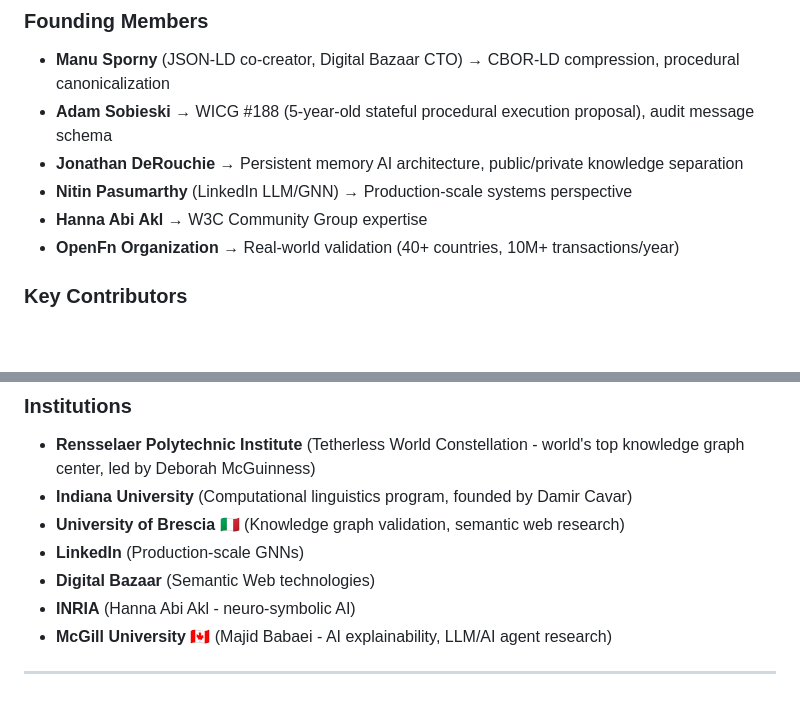
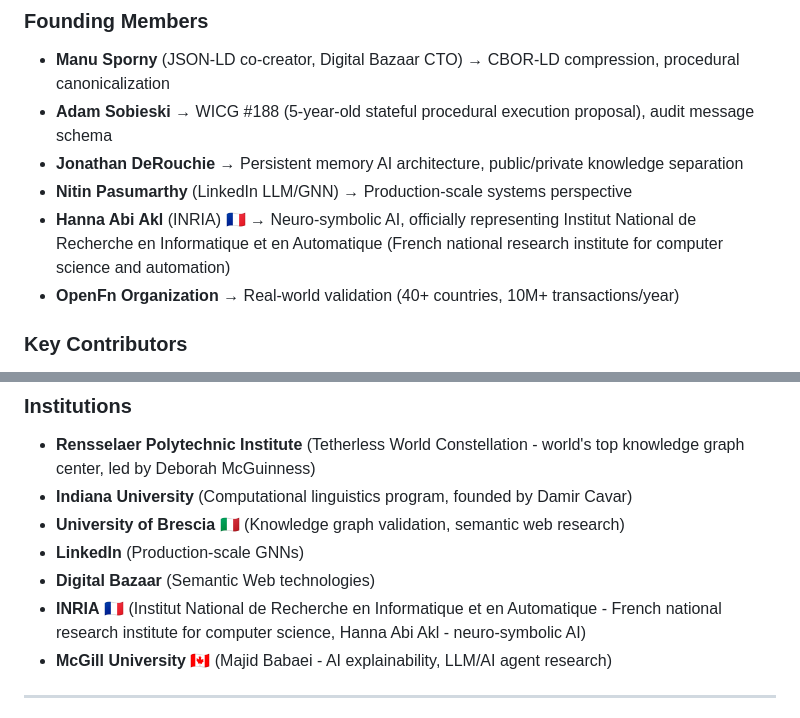
Before and after one commit to w3c-cg/pm-kr, a Markdown page: README.md, 2 parts joined by grey strips. Rendered like a GitHub page; blank space fills up the shorter version.

Commit message:
docs: update Hanna Abi Akl with official INRIA affiliation
Updated Founding Members section:
- Added INRIA 🇫🇷 (Institut National de Recherche en Informatique
  et en Automatique) official affiliation
- Specified neuro-symbolic AI expertise
- Noted official institutional representation

Updated Institutions section:
- Expanded INRIA description (French national research institute
  for computer science)
- Emphasized national-level backing

Significance:
- French government-backed research institution
- Top-tier European CS research (equivalent to DARPA, Max Planck)
- €300M+ annual research budget
- 200+ research teams across France
- Neuro-symbolic AI = perfect alignment with PM-KR
- Official confirmation: 2026-02-23 20:59 UTC

PM-KR now has institutional backing from:
🇺🇸 RPI/Tetherless World, Indiana U, LinkedIn, Digital Bazaar
🇫🇷 INRIA (French national research)
🇮🇹 University of Brescia
🇨🇦 McGill University

Co-Authored-By: Claude Sonnet 4.5 <noreply@anthropic.com>

```diff
--- a/README.md
+++ b/README.md
@@ -72,7 +72,7 @@ This work is **motivated by prior work** on [**Knowledge3D**](https://github.com
 - **Adam Sobieski** → WICG #188 (5-year-old stateful procedural execution proposal), audit message schema
 - **Jonathan DeRouchie** → Persistent memory AI architecture, public/private knowledge separation
 - **Nitin Pasumarthy** (LinkedIn LLM/GNN) → Production-scale systems perspective
-- **Hanna Abi Akl** → W3C Community Group expertise
+- **Hanna Abi Akl** (INRIA) 🇫🇷 → Neuro-symbolic AI, officially representing Institut National de Recherche en Informatique et en Automatique (French national research institute for computer science and automation)
 - **OpenFn Organization** → Real-world validation (40+ countries, 10M+ transactions/year)
 
 ### Key Contributors
@@ -92,7 +92,7 @@ This work is **motivated by prior work** on [**Knowledge3D**](https://github.com
 - **University of Brescia** 🇮🇹 (Knowledge graph validation, semantic web research)
 - **LinkedIn** (Production-scale GNNs)
 - **Digital Bazaar** (Semantic Web technologies)
-- **INRIA** (Hanna Abi Akl - neuro-symbolic AI)
+- **INRIA** 🇫🇷 (Institut National de Recherche en Informatique et en Automatique - French national research institute for computer science, Hanna Abi Akl - neuro-symbolic AI)
 - **McGill University** 🇨🇦 (Majid Babaei - AI explainability, LLM/AI agent research)
 
 ---
```
